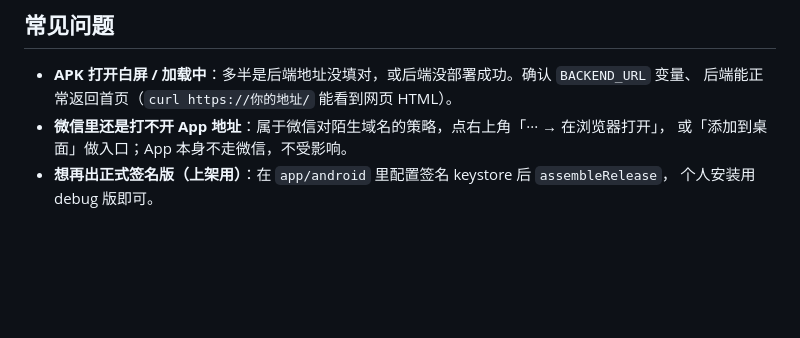
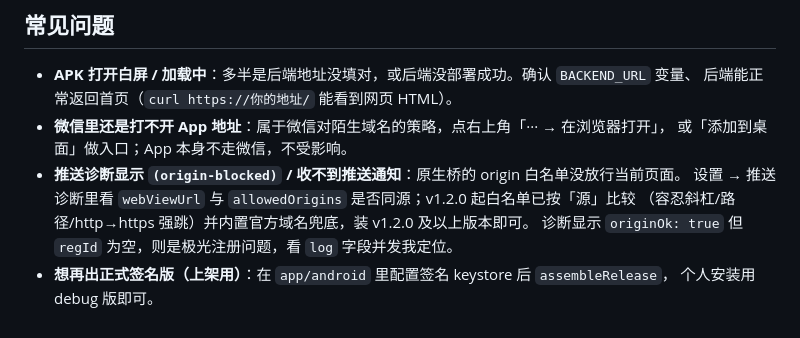
Before and after one commit to UGUne/loverspace, a Markdown page: APP_BUILD.md, the part around the change. Rendered like a GitHub page; blank space fills up the shorter version.

Commit message:
文档: APP_BUILD.md 补 origin-blocked 推送排查经验(v1.2.0起白名单按源比较+官方域名兜底)

```diff
--- a/APP_BUILD.md
+++ b/APP_BUILD.md
@@ -152,5 +152,9 @@ App 在 `app/capacitor.config.json` 里用占位符 `https://REPLACE_WITH_YOUR_B
   后端能正常返回首页（`curl https://你的地址/` 能看到网页 HTML）。
 - **微信里还是打不开 App 地址**：属于微信对陌生域名的策略，点右上角「··· → 在浏览器打开」，
   或「添加到桌面」做入口；App 本身不走微信，不受影响。
+- **推送诊断显示 `(origin-blocked)` / 收不到推送通知**：原生桥的 origin 白名单没放行当前页面。
+  设置 → 推送诊断里看 `webViewUrl` 与 `allowedOrigins` 是否同源；v1.2.0 起白名单已按「源」比较
+  （容忍斜杠/路径/http→https 强跳）并内置官方域名兜底，装 v1.2.0 及以上版本即可。
+  诊断显示 `originOk: true` 但 `regId` 为空，则是极光注册问题，看 `log` 字段并发我定位。
 - **想再出正式签名版（上架用）**：在 `app/android` 里配置签名 keystore 后 `assembleRelease`，
   个人安装用 debug 版即可。
```
